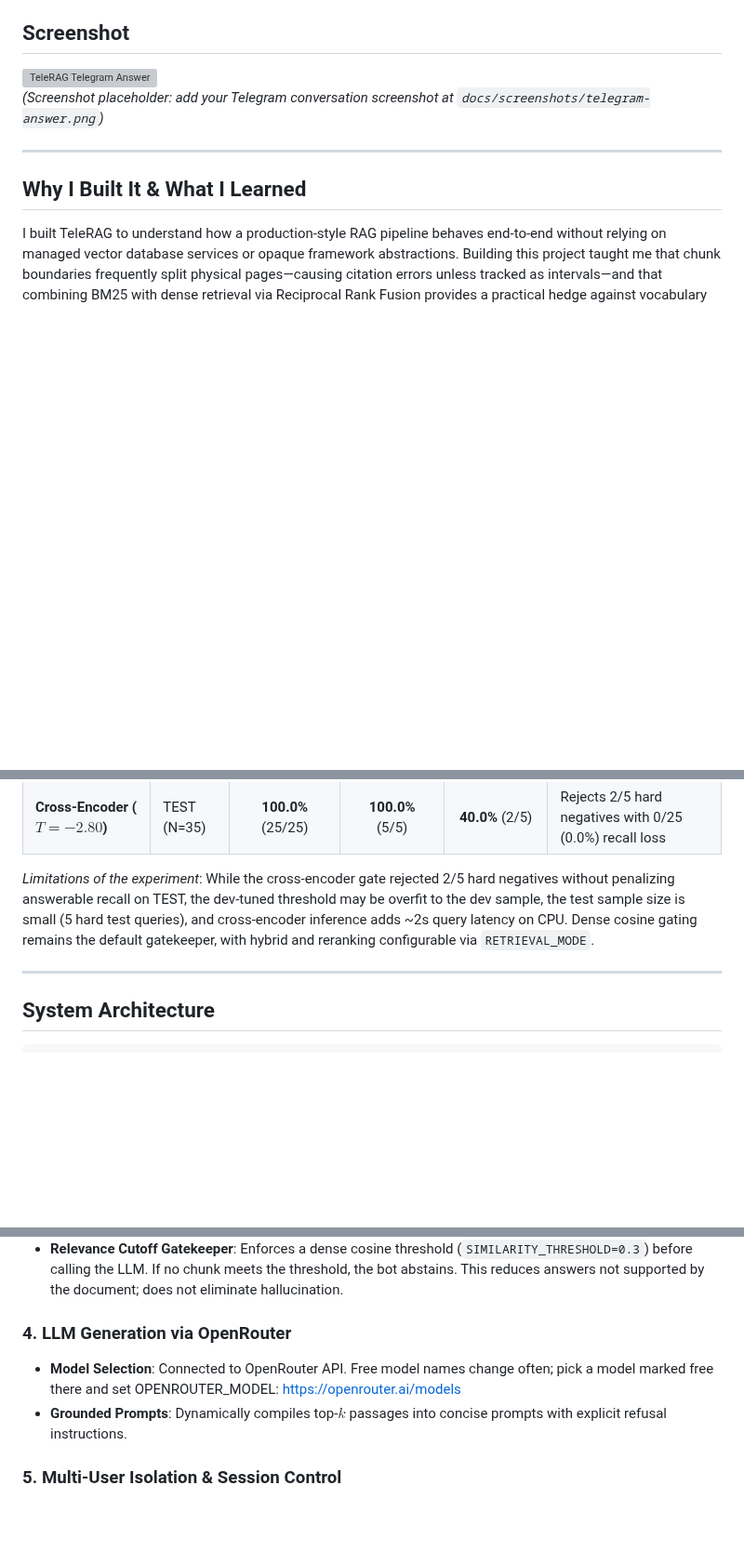
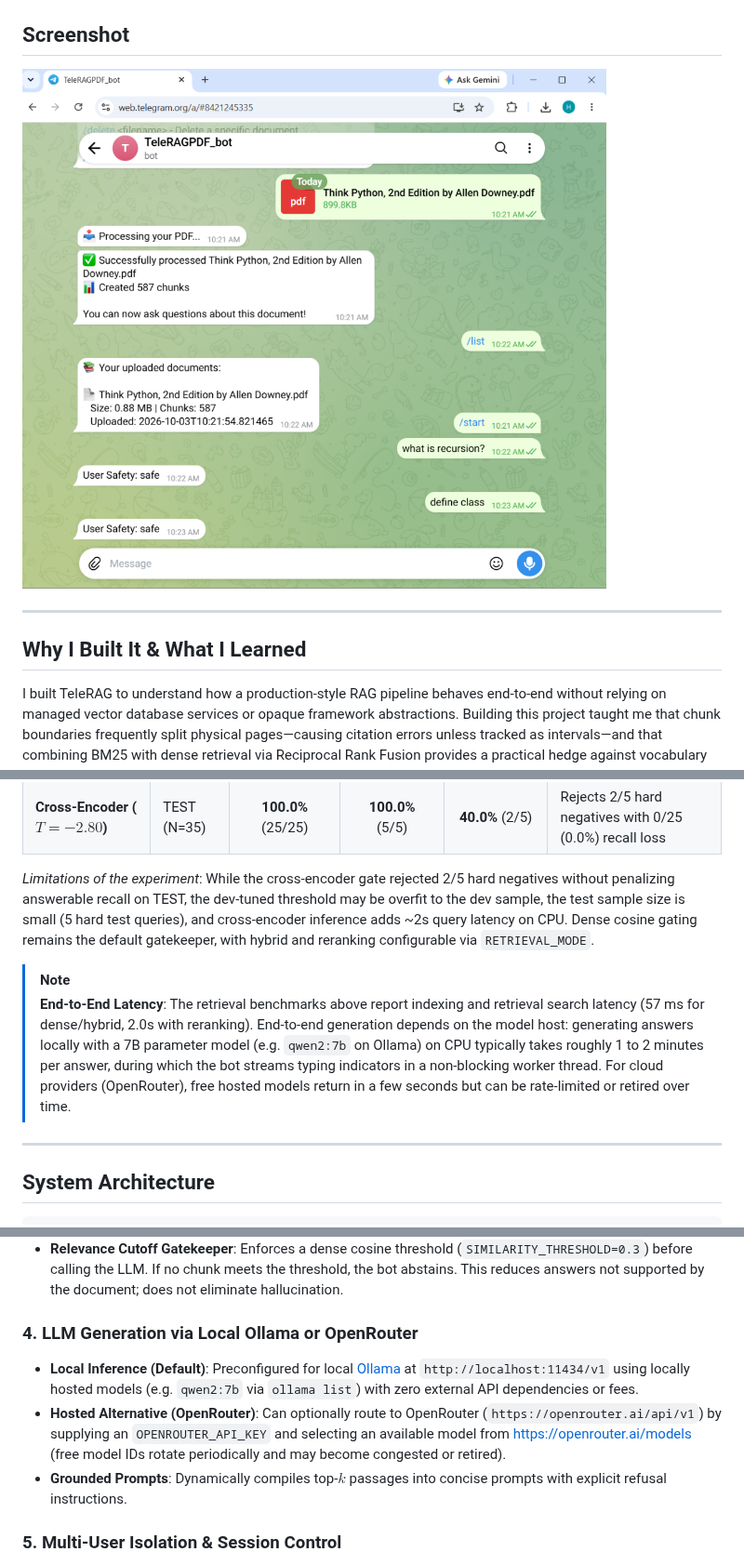
Before and after one commit to himani-2-git/TeleRAG, a Markdown page: README.md, 3 parts joined by grey strips. Shown at 93% size. GitHub-like rendering; pictures changed too: docs/screenshots/telegram-answer.png (added); blank space fills up the shorter version; grey boxes are pictures that could not be loaded.

```diff
--- a/README.md
+++ b/README.md
@@ -22,7 +22,6 @@ Retrieval was evaluated on a 70-question set over *Think Python 2e*, a smaller s
 ## Screenshot
 
 ![TeleRAG Telegram Answer](docs/screenshots/telegram-answer.png)
-*(Screenshot placeholder: add your Telegram conversation screenshot at `docs/screenshots/telegram-answer.png`)*
 
 ---
 
@@ -58,6 +57,9 @@ Using a balanced, stratified split (`eval/split.json`, seed=42; 35 DEV, 35 TEST;
 | **Cross-Encoder ($T=-2.80$)**| TEST (N=35) | **100.0%** (25/25) | **100.0%** (5/5) | **40.0%** (2/5) | Rejects 2/5 hard negatives with 0/25 (0.0%) recall loss |
 
 *Limitations of the experiment*: While the cross-encoder gate rejected 2/5 hard negatives without penalizing answerable recall on TEST, the dev-tuned threshold may be overfit to the dev sample, the test sample size is small (5 hard test queries), and cross-encoder inference adds ~2s query latency on CPU. Dense cosine gating remains the default gatekeeper, with hybrid and reranking configurable via `RETRIEVAL_MODE`.
+
+> [!NOTE]
+> **End-to-End Latency**: The retrieval benchmarks above report indexing and retrieval search latency (57 ms for dense/hybrid, 2.0s with reranking). End-to-end generation depends on the model host: generating answers locally with a 7B parameter model (e.g. `qwen2:7b` on Ollama) on CPU typically takes roughly 1 to 2 minutes per answer, during which the bot streams typing indicators in a non-blocking worker thread. For cloud providers (OpenRouter), free hosted models return in a few seconds but can be rate-limited or retired over time.
 
 ---
 
@@ -121,8 +123,9 @@ User (Telegram Client)
 * **Cross-Encoder Reranking**: Optional deep re-ordering using `cross-encoder/ms-marco-MiniLM-L-6-v2`.
 * **Relevance Cutoff Gatekeeper**: Enforces a dense cosine threshold (`SIMILARITY_THRESHOLD=0.3`) before calling the LLM. If no chunk meets the threshold, the bot abstains. This reduces answers not supported by the document; does not eliminate hallucination.
 
-### 4. LLM Generation via OpenRouter
-* **Model Selection**: Connected to OpenRouter API. Free model names change often; pick a model marked free there and set OPENROUTER_MODEL: https://openrouter.ai/models
+### 4. LLM Generation via Local Ollama or OpenRouter
+* **Local Inference (Default)**: Preconfigured for local [Ollama](https://ollama.ai) at `http://localhost:11434/v1` using locally hosted models (e.g. `qwen2:7b` via `ollama list`) with zero external API dependencies or fees.
+* **Hosted Alternative (OpenRouter)**: Can optionally route to OpenRouter (`https://openrouter.ai/api/v1`) by supplying an `OPENROUTER_API_KEY` and selecting an available model from [https://openrouter.ai/models](https://openrouter.ai/models) (free model IDs rotate periodically and may become congested or retired).
 * **Grounded Prompts**: Dynamically compiles top-$k$ passages into concise prompts with explicit refusal instructions.
 
 ### 5. Multi-User Isolation & Session Control
```
Also changed, not shown: other parts of README.md (+30 -7 lines), INSTRUCTIONS.md (+27 -8 lines), 7 other files.
